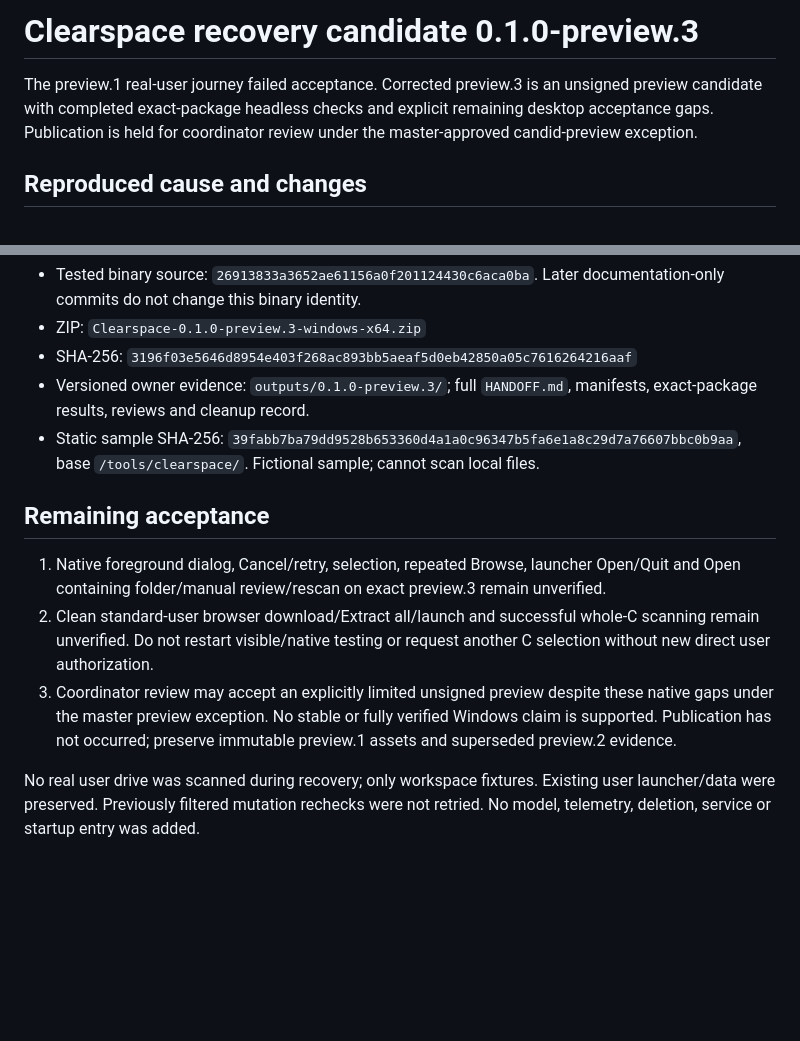
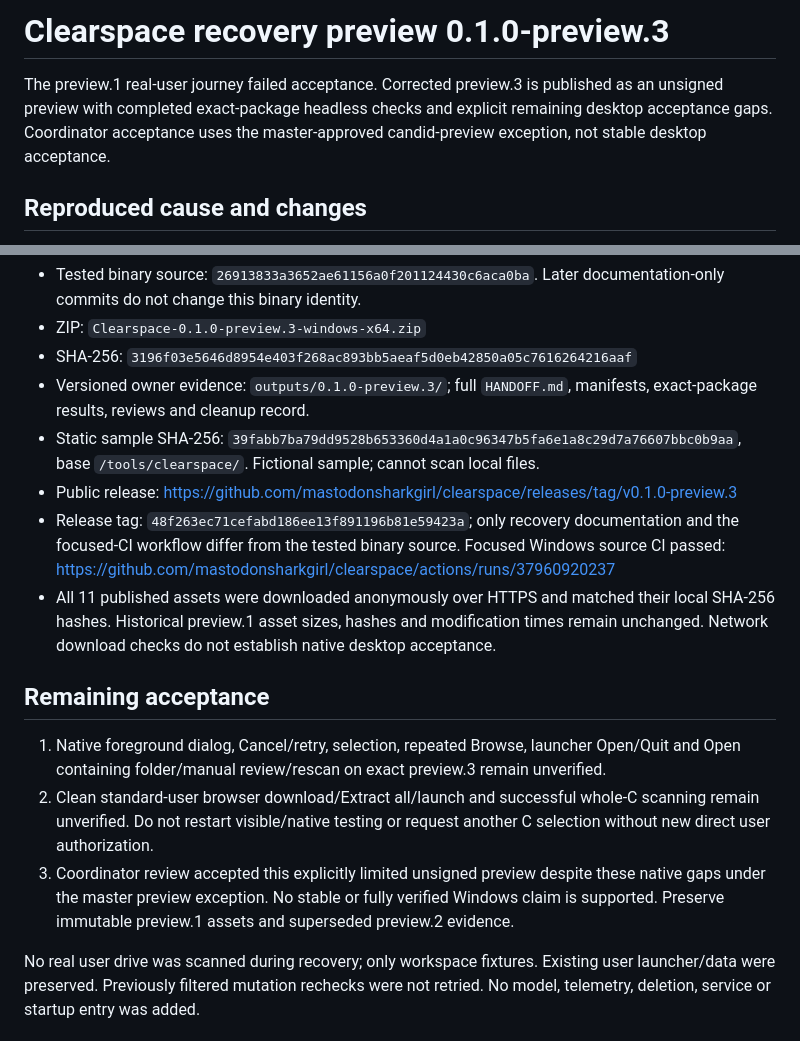
Before and after one commit to mastodonsharkgirl/clearspace, a Markdown page: docs/RECOVERY.md, 2 parts joined by grey strips. GitHub-like rendering; blank space fills up the shorter version.

Commit message:
Record published preview and anonymous asset verification [skip ci]

```diff
--- a/docs/RECOVERY.md
+++ b/docs/RECOVERY.md
@@ -1,6 +1,6 @@
-# Clearspace recovery candidate 0.1.0-preview.3
+# Clearspace recovery preview 0.1.0-preview.3
 
-The preview.1 real-user journey failed acceptance. Corrected preview.3 is an unsigned preview candidate with completed exact-package headless checks and explicit remaining desktop acceptance gaps. Publication is held for coordinator review under the master-approved candid-preview exception.
+The preview.1 real-user journey failed acceptance. Corrected preview.3 is published as an unsigned preview with completed exact-package headless checks and explicit remaining desktop acceptance gaps. Coordinator acceptance uses the master-approved candid-preview exception, not stable desktop acceptance.
 
 ## Reproduced cause and changes
 
@@ -27,11 +27,14 @@ The preview.1 real-user journey failed acceptance. Corrected preview.3 is an uns
 - SHA-256: `3196f03e5646d8954e403f268ac893bb5aeaf5d0eb42850a05c7616264216aaf`
 - Versioned owner evidence: `outputs/0.1.0-preview.3/`; full `HANDOFF.md`, manifests, exact-package results, reviews and cleanup record.
 - Static sample SHA-256: `39fabb7ba79dd9528b653360d4a1a0c96347b5fa6e1a8c29d7a76607bbc0b9aa`, base `/tools/clearspace/`. Fictional sample; cannot scan local files.
+- Public release: https://github.com/mastodonsharkgirl/clearspace/releases/tag/v0.1.0-preview.3
+- Release tag: `48f263ec71cefabd186ee13f891196b81e59423a`; only recovery documentation and the focused-CI workflow differ from the tested binary source. Focused Windows source CI passed: https://github.com/mastodonsharkgirl/clearspace/actions/runs/37960920237
+- All 11 published assets were downloaded anonymously over HTTPS and matched their local SHA-256 hashes. Historical preview.1 asset sizes, hashes and modification times remain unchanged. Network download checks do not establish native desktop acceptance.
 
 ## Remaining acceptance
 
 1. Native foreground dialog, Cancel/retry, selection, repeated Browse, launcher Open/Quit and Open containing folder/manual review/rescan on exact preview.3 remain unverified.
 2. Clean standard-user browser download/Extract all/launch and successful whole-C scanning remain unverified. Do not restart visible/native testing or request another C selection without new direct user authorization.
-3. Coordinator review may accept an explicitly limited unsigned preview despite these native gaps under the master preview exception. No stable or fully verified Windows claim is supported. Publication has not occurred; preserve immutable preview.1 assets and superseded preview.2 evidence.
+3. Coordinator review accepted this explicitly limited unsigned preview despite these native gaps under the master preview exception. No stable or fully verified Windows claim is supported. Preserve immutable preview.1 assets and superseded preview.2 evidence.
 
 No real user drive was scanned during recovery; only workspace fixtures. Existing user launcher/data were preserved. Previously filtered mutation rechecks were not retried. No model, telemetry, deletion, service or startup entry was added.
```
